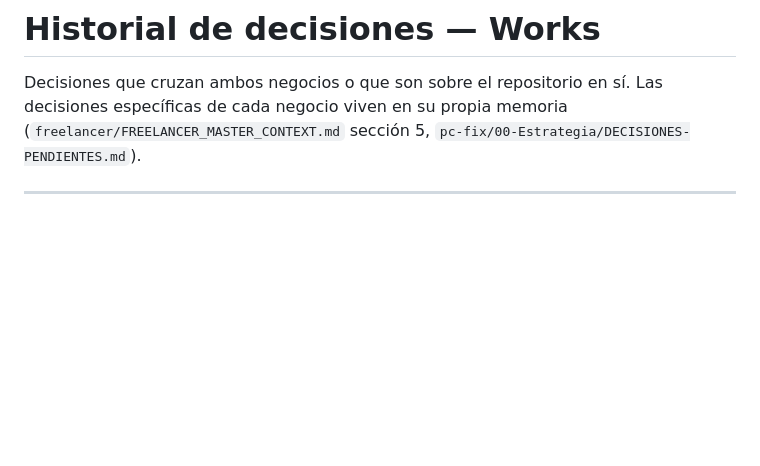
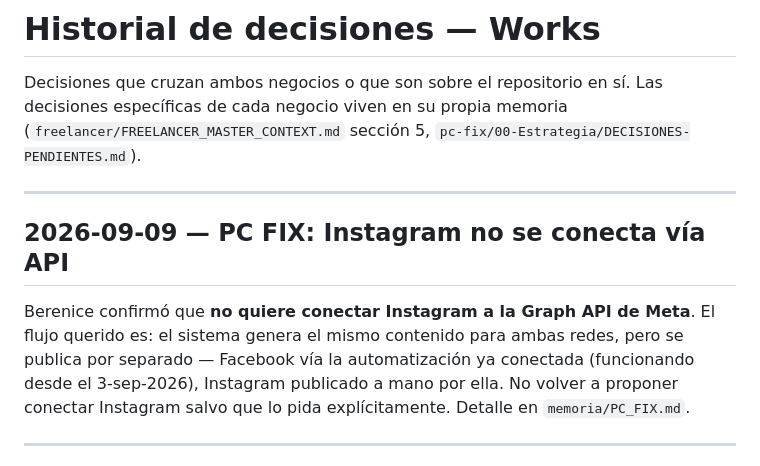
Before and after one commit to bereail/Works, a Markdown page: historial/decisiones.md, the part around the change. GitHub-like rendering; blank space fills up the shorter version.

```diff
--- a/historial/decisiones.md
+++ b/historial/decisiones.md
@@ -3,6 +3,16 @@
 Decisiones que cruzan ambos negocios o que son sobre el repositorio en sí. Las
 decisiones específicas de cada negocio viven en su propia memoria
 (`freelancer/FREELANCER_MASTER_CONTEXT.md` sección 5, `pc-fix/00-Estrategia/DECISIONES-PENDIENTES.md`).
+
+---
+
+## 2026-09-09 — PC FIX: Instagram no se conecta vía API
+
+Berenice confirmó que **no quiere conectar Instagram a la Graph API de Meta**. El
+flujo querido es: el sistema genera el mismo contenido para ambas redes, pero se
+publica por separado — Facebook vía la automatización ya conectada (funcionando desde
+el 3-sep-2026), Instagram publicado a mano por ella. No volver a proponer conectar
+Instagram salvo que lo pida explícitamente. Detalle en `memoria/PC_FIX.md`.
 
 ---
 
```
Also changed, not shown: memoria/PC_FIX.md (+6 -6 lines).
